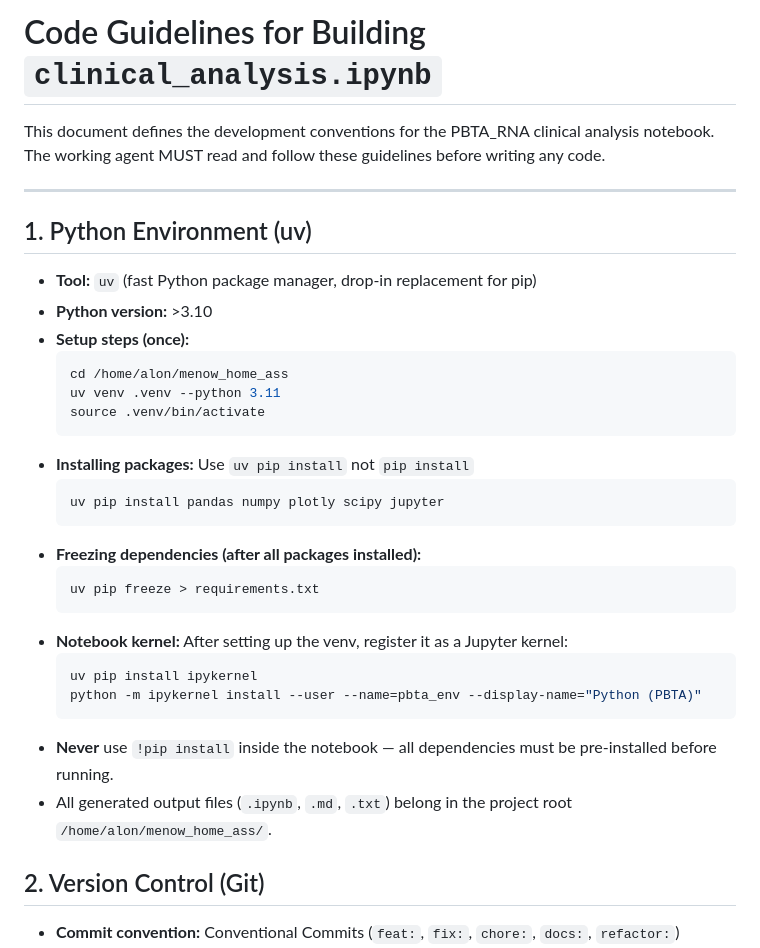
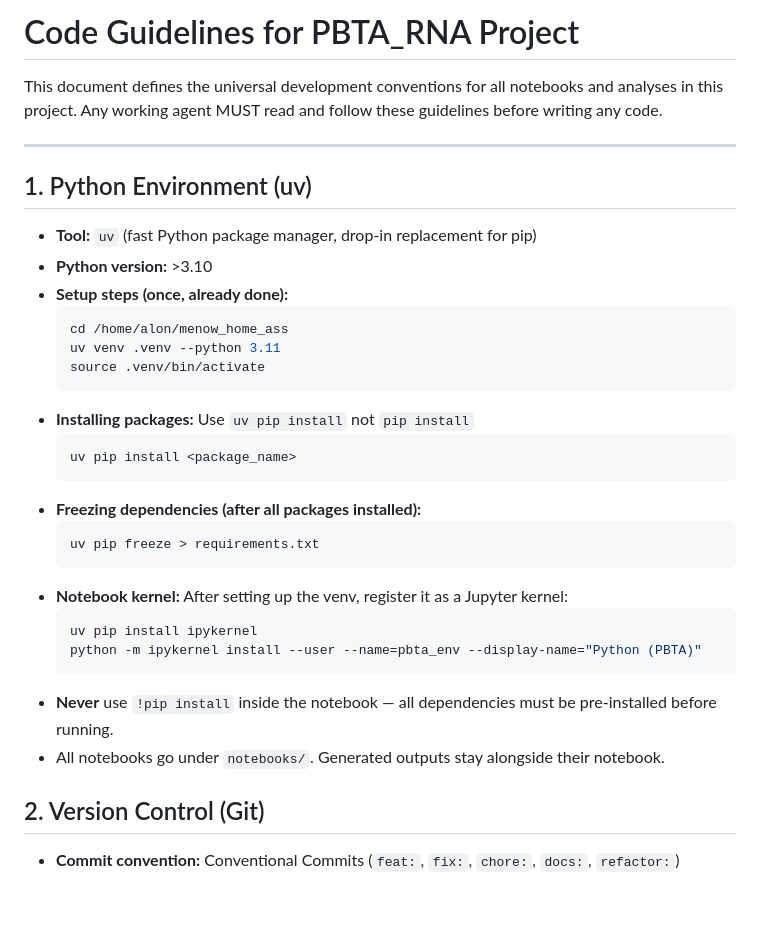
Before and after one commit to AlonLuboshitz/menow_home_ass, a Markdown page: context/code_guidelines.md, the part around one of its changes. Drawn GitHub-style; blank space fills up the shorter version.

````diff
--- a/context/code_guidelines.md
+++ b/context/code_guidelines.md
@@ -1,7 +1,7 @@
-# Code Guidelines for Building `clinical_analysis.ipynb`
+# Code Guidelines for PBTA_RNA Project
 
-This document defines the development conventions for the PBTA_RNA clinical analysis notebook.
-The working agent MUST read and follow these guidelines before writing any code.
+This document defines the universal development conventions for all notebooks and analyses in this project.
+Any working agent MUST read and follow these guidelines before writing any code.
 
 ---
 
@@ -9,7 +9,7 @@ The working agent MUST read and follow these guidelines before writing any code.
 
 - **Tool:** `uv` (fast Python package manager, drop-in replacement for pip)
 - **Python version:** >3.10
-- **Setup steps (once):**
+- **Setup steps (once, already done):**
   ```bash
   cd /home/alon/menow_home_ass
   uv venv .venv --python 3.11
@@ -17,7 +17,7 @@ The working agent MUST read and follow these guidelines before writing any code.
   ```
 - **Installing packages:** Use `uv pip install` not `pip install`
   ```bash
-  uv pip install pandas numpy plotly scipy jupyter
+  uv pip install <package_name>
   ```
 - **Freezing dependencies (after all packages installed):**
   ```bash
@@ -29,7 +29,7 @@ The working agent MUST read and follow these guidelines before writing any code.
   python -m ipykernel install --user --name=pbta_env --display-name="Python (PBTA)"
   ```
 - **Never** use `!pip install` inside the notebook — all dependencies must be pre-installed before running.
-- All generated output files (`.ipynb`, `.md`, `.txt`) belong in the project root `/home/alon/menow_home_ass/`.
+- All notebooks go under `notebooks/`. Generated outputs stay alongside their notebook.
 
 ## 2. Version Control (Git)
 
````
Also changed, not shown: other parts of context/code_guidelines.md (+43 -17 lines).
